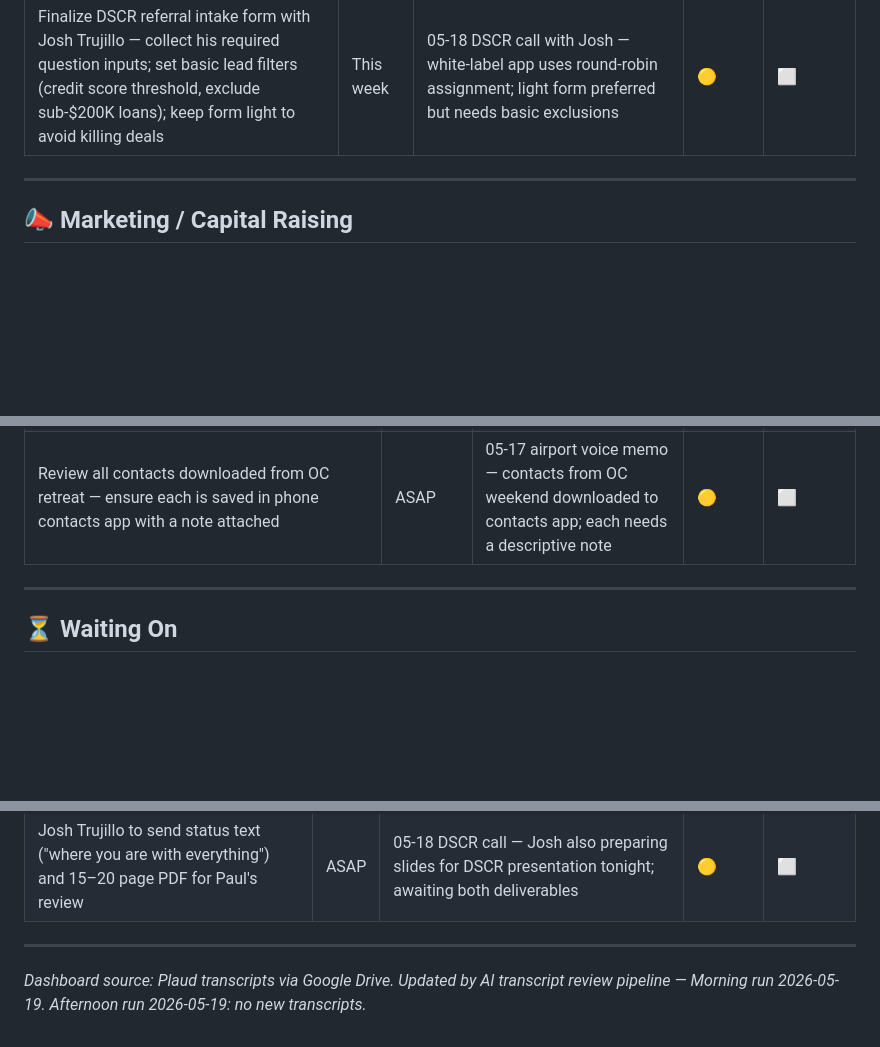
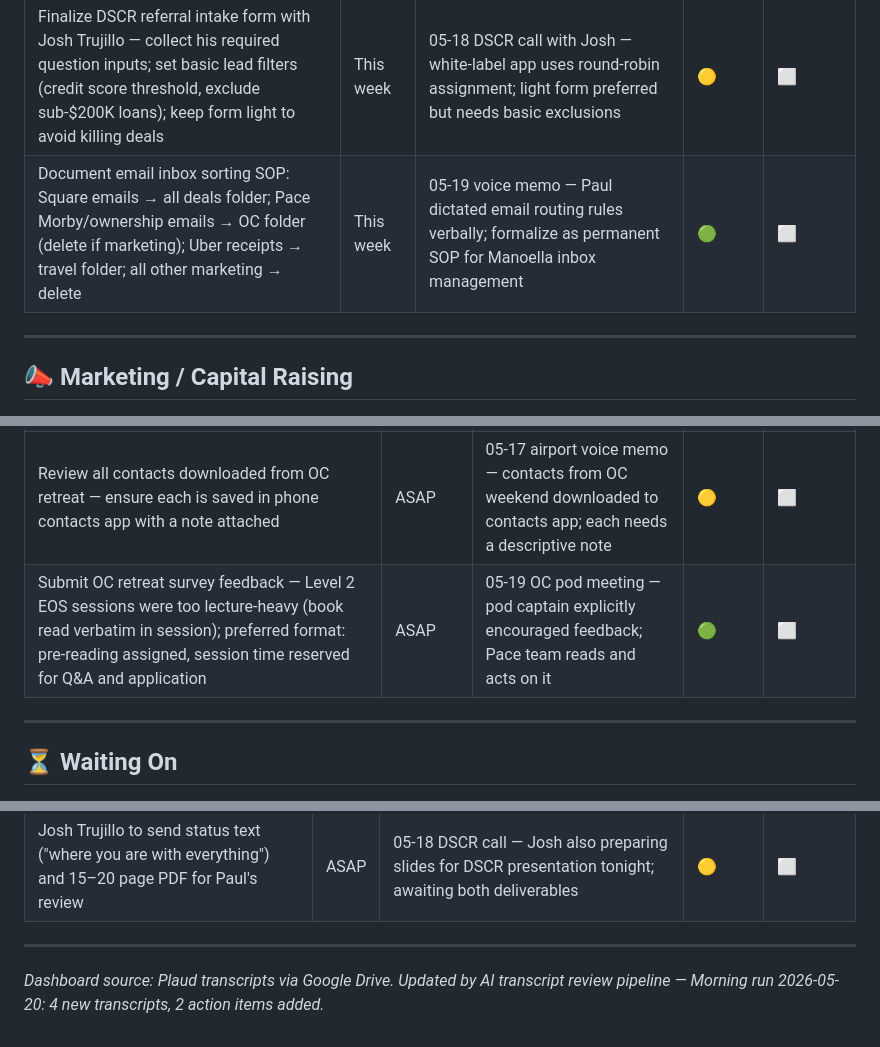
Before and after one commit to pmartbrown/dashboard, a Markdown page: todo.md, 3 parts joined by grey strips. Rendered like a GitHub page; blank space fills up the shorter version.

Commit message:
Update todo.md — Morning transcript review 2026-05-20

```diff
--- a/todo.md
+++ b/todo.md
@@ -86,6 +86,7 @@
 | Draft SOP for RQF VA daily cadence: 9:30 AM stand-up, EMD deal follow-up every 24 hours (not 5 days), downtime activity checklist; implement with new hire from day 1 | By 2026-05-25 | 05-18 team meeting — Manuela's 5-day EMD follow-up delay flagged as unacceptable; new hire needs structured daily rhythm from start | 🟡 | ⬜ |
 | Restart 2-3x weekly Justin/Paul meeting cadence starting week of May 25 (~8 PM evenings); resume shared Excel tracking sheet for deals and action items | By 2026-05-25 | 05-18 team meeting — "we were on a roll when doing twice-weekly"; fell off; time to restart with structured agenda | 🟡 | ⬜ |
 | Finalize DSCR referral intake form with Josh Trujillo — collect his required question inputs; set basic lead filters (credit score threshold, exclude sub-$200K loans); keep form light to avoid killing deals | This week | 05-18 DSCR call with Josh — white-label app uses round-robin assignment; light form preferred but needs basic exclusions | 🟡 | ⬜ |
+| Document email inbox sorting SOP: Square emails → all deals folder; Pace Morby/ownership emails → OC folder (delete if marketing); Uber receipts → travel folder; all other marketing → delete | This week | 05-19 voice memo — Paul dictated email routing rules verbally; formalize as permanent SOP for Manoella inbox management | 🟢 | ⬜ |
 
 ---
 
@@ -114,6 +115,7 @@
 | Take Enneagram assessment; study your type and all nine types; practice the "sacred pause" for real-time stress regulation | This week | 05-15 OC Retreat — Ian Morgan Cron keynote; apply time-orientation strategies to team communication | 🟡 | ⬜ |
 | Audit current commitments/relationships for "weeds" (distractions, biases, non-core opportunities); practice saying No | Ongoing | 05-15 OC Retreat — Pace's farmer mindset framework; remove what hinders; protect focus | 🟢 | ⬜ |
 | Review all contacts downloaded from OC retreat — ensure each is saved in phone contacts app with a note attached | ASAP | 05-17 airport voice memo — contacts from OC weekend downloaded to contacts app; each needs a descriptive note | 🟡 | ⬜ |
+| Submit OC retreat survey feedback — Level 2 EOS sessions were too lecture-heavy (book read verbatim in session); preferred format: pre-reading assigned, session time reserved for Q&A and application | ASAP | 05-19 OC pod meeting — pod captain explicitly encouraged feedback; Pace team reads and acts on it | 🟢 | ⬜ |
 
 ---
 
@@ -125,4 +127,4 @@
 | Josh Trujillo to send status text ("where you are with everything") and 15–20 page PDF for Paul's review | ASAP | 05-18 DSCR call — Josh also preparing slides for DSCR presentation tonight; awaiting both deliverables | 🟡 | ⬜ |
 
 ---
-*Dashboard source: Plaud transcripts via Google Drive. Updated by AI transcript review pipeline — Morning run 2026-05-19. Afternoon run 2026-05-19: no new transcripts.*
+*Dashboard source: Plaud transcripts via Google Drive. Updated by AI transcript review pipeline — Morning run 2026-05-20: 4 new transcripts, 2 action items added.*
```
Also changed, not shown: other parts of todo.md (+1 -1 lines).
